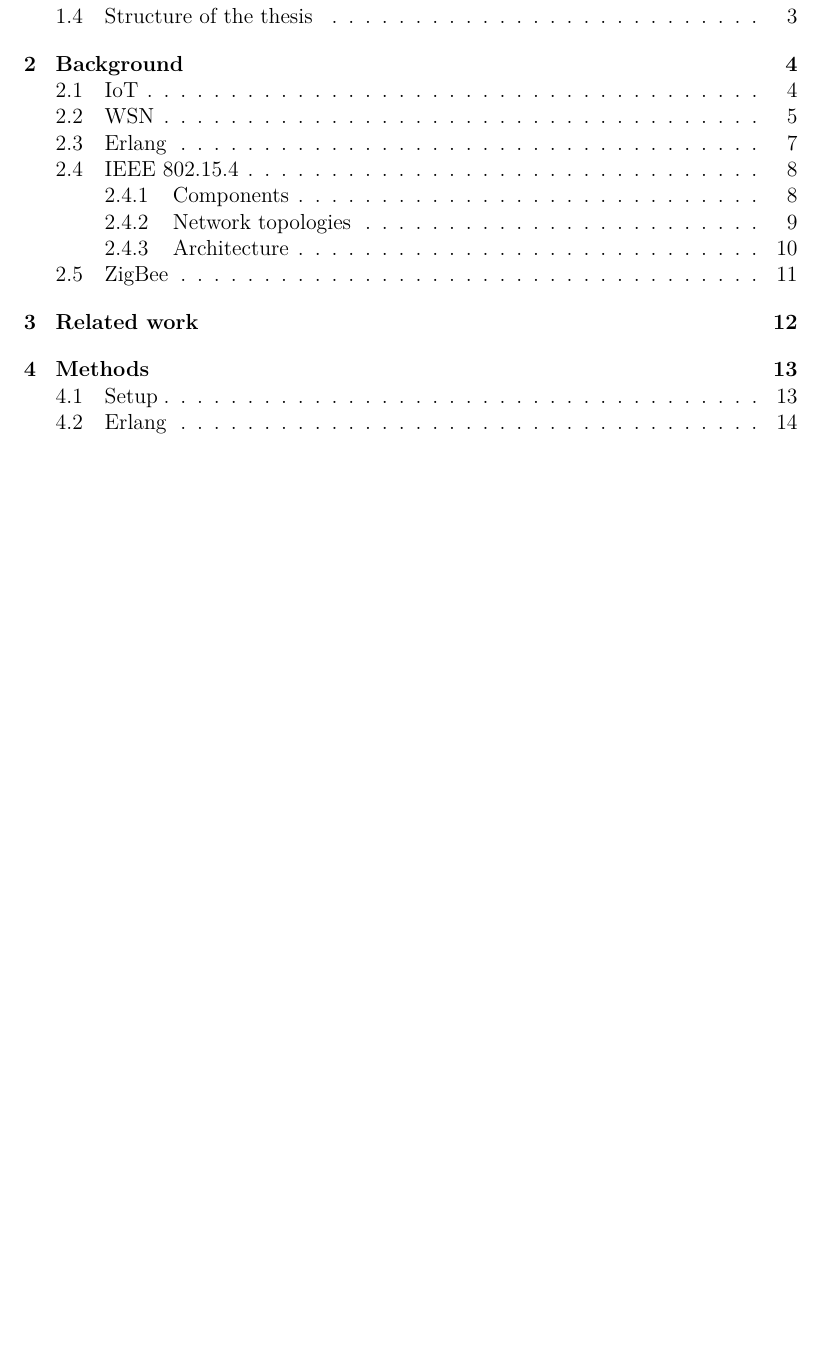
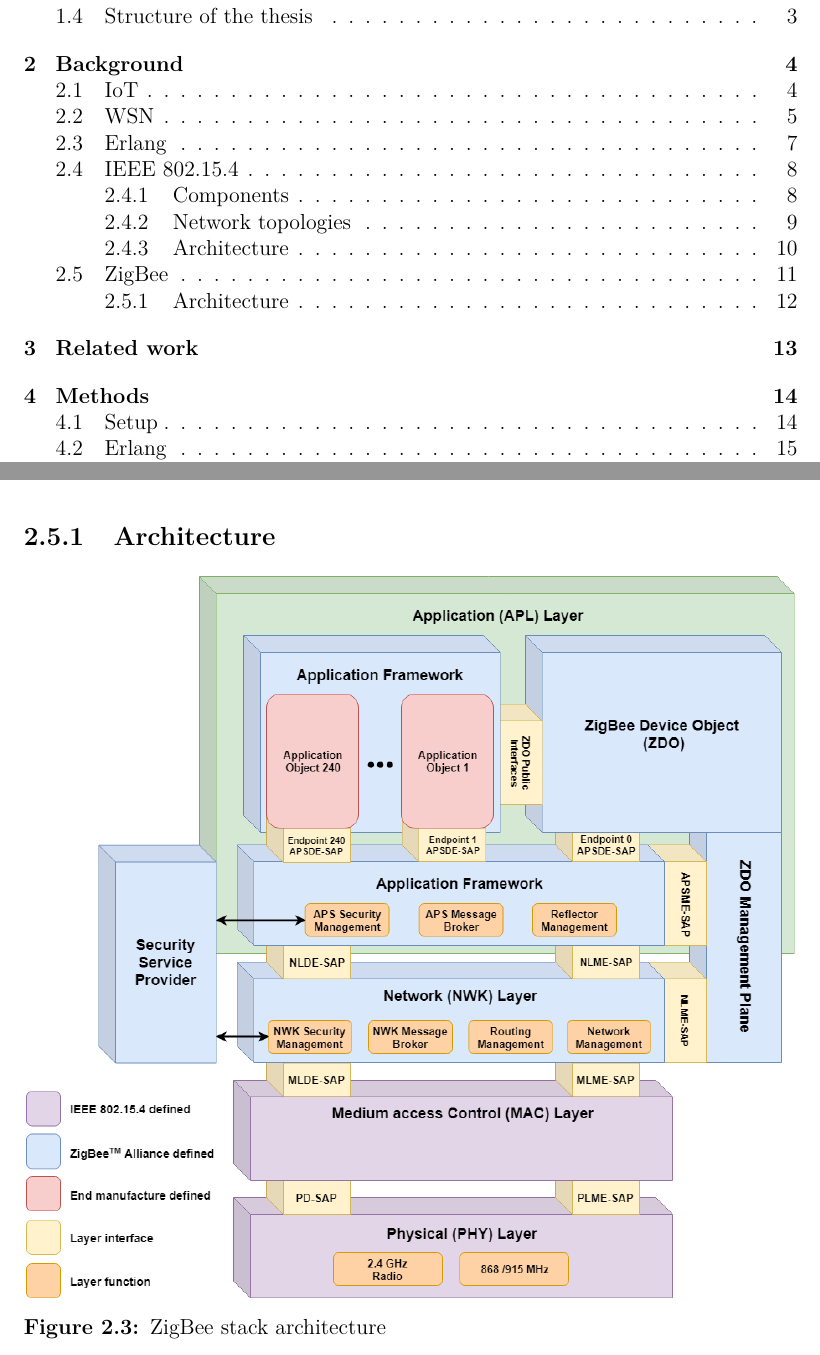
Before and after one commit to JimmyHoldo/Master-s-Thesis, a LaTeX thesis (Main.tex, which reads include/Background.tex): part of page 9 of 34 before the commit and two parts of pages 9 and 24 of 35 after it, the two joined at a grey line, cut so that both start at the same text, the shorter picture padded with empty space. Compiled offline with pdfLaTeX.

Commit message:
ZigBee Architecture

```diff
--- a/include/Background.tex
+++ b/include/Background.tex
@@ -150,3 +150,11 @@
 \caption{6LoWPAN stack and ZigBee stack on top of the IEEE 802.15.4 stack}
 \label{fig:protocolstacks}
 \end{figure}
+
+\subsection{Architecture}
+\begin{figure}[H]
+\centering
+\includegraphics[scale=0.46]{figure/ZigBeeStackArchitecture.png}
+\caption{ZigBee stack architecture}
+\label{fig:zigBeeArch}
+\end{figure}
```
Also changed, not shown: mendeley.bib (+10 -1 lines), figure/6LoWPANstack.png, figure/ZigBeeStackArchitecture.png (added), figure/ZigBeestack.png, include/Background.tex (2 more changed lines).
